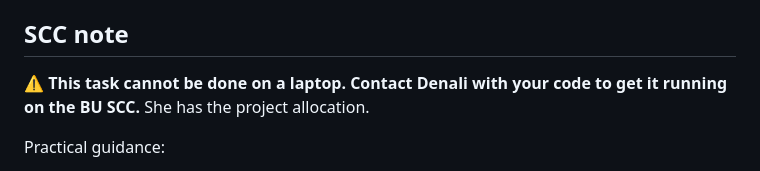
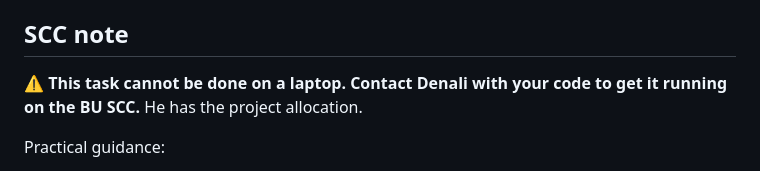
Before and after one commit to buaiml/openadmet-cyp, a Markdown page: tasks/T5-structure-generation.md, the part around the change. GitHub-like rendering.

```diff
--- a/tasks/T5-structure-generation.md
+++ b/tasks/T5-structure-generation.md
@@ -142,7 +142,7 @@ ipTM/pLDDT for co-folders, the model's own score for docking.
 ## SCC note
 
 **⚠️ This task cannot be done on a laptop. Contact Denali with your code to get
-it running on the BU SCC.** She has the project allocation.
+it running on the BU SCC.** He has the project allocation.
 
 Practical guidance:
 
```
Also changed, not shown: tasks/MANIFEST.md (+2 -11 lines).
